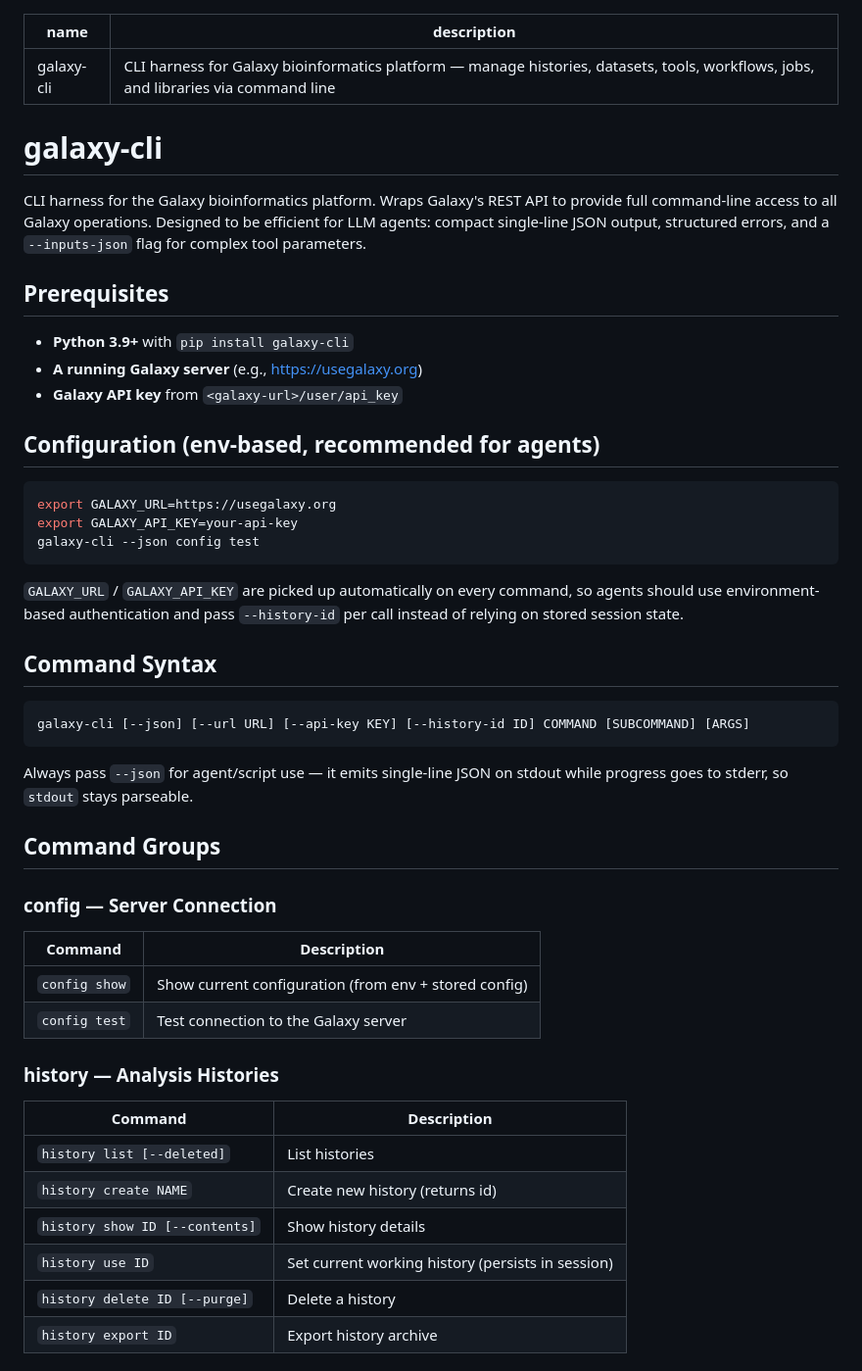
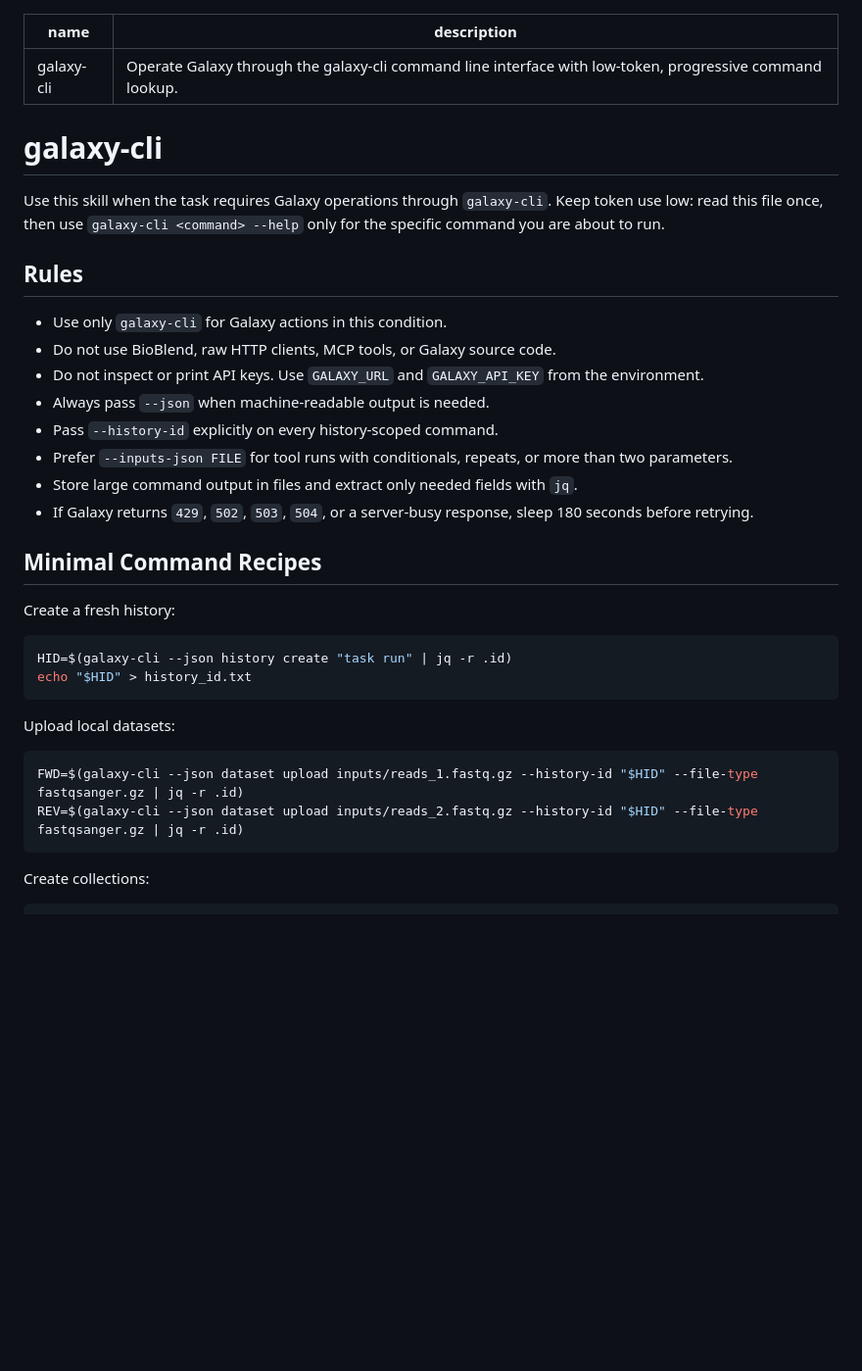
Before and after one commit to qchiujunhao/galaxy-cli, a Markdown page: galaxy_cli/skills/SKILL.md, the part around one of its changes. Shown at 98% size. GitHub-like rendering; blank space fills up the shorter version.

````diff
--- a/galaxy_cli/skills/SKILL.md
+++ b/galaxy_cli/skills/SKILL.md
@@ -1,57 +1,43 @@
 ---
 name: "galaxy-cli"
-description: "CLI harness for Galaxy bioinformatics platform — manage histories, datasets, tools, workflows, jobs, and libraries via command line"
+description: "Operate Galaxy through the galaxy-cli command line interface with low-token, progressive command lookup."
 ---
 
 # galaxy-cli
 
-CLI harness for the Galaxy bioinformatics platform. Wraps Galaxy's REST API to
-provide full command-line access to all Galaxy operations. Designed to be
-efficient for LLM agents: compact single-line JSON output, structured errors,
-and a `--inputs-json` flag for complex tool parameters.
+Use this skill when the task requires Galaxy operations through `galaxy-cli`.
+Keep token use low: read this file once, then use `galaxy-cli <command> --help`
+only for the specific command you are about to run.
 
-## Prerequisites
+## Rules
 
-- **Python 3.9+** with `pip install galaxy-cli`
-- **A running Galaxy server** (e.g., https://usegalaxy.org)
-- **Galaxy API key** from `<galaxy-url>/user/api_key`
+- Use only `galaxy-cli` for Galaxy actions in this condition.
+- Do not use BioBlend, raw HTTP clients, MCP tools, or Galaxy source code.
+- Do not inspect or print API keys. Use `GALAXY_URL` and `GALAXY_API_KEY` from
+  the environment.
+- Always pass `--json` when machine-readable output is needed.
+- Pass `--history-id` explicitly on every history-scoped command.
+- Prefer `--inputs-json FILE` for tool runs with conditionals, repeats, or more
+  than two parameters.
+- Store large command output in files and extract only needed fields with `jq`.
+- If Galaxy returns `429`, `502`, `503`, `504`, or a server-busy response, sleep
+  180 seconds before retrying.
 
-## Configuration (env-based, recommended for agents)
+## Minimal Command Recipes
+
+Create a fresh history:
 
 ```bash
-export GALAXY_URL=https://usegalaxy.org
-export GALAXY_API_KEY=your-api-key
-galaxy-cli --json config test
+HID=$(galaxy-cli --json history create "task run" | jq -r .id)
+echo "$HID" > history_id.txt
 ```
 
-`GALAXY_URL` / `GALAXY_API_KEY` are picked up automatically on every command, so
-agents should use environment-based authentication and pass `--history-id` per
-call instead of relying on stored session state.
+Upload local datasets:
 
-## Command Syntax
-
-```
-galaxy-cli [--json] [--url URL] [--api-key KEY] [--history-id ID] COMMAND [SUBCOMMAND] [ARGS]
+```bash
+FWD=$(galaxy-cli --json dataset upload inputs/reads_1.fastq.gz --history-id "$HID" --file-type fastqsanger.gz | jq -r .id)
+REV=$(galaxy-cli --json dataset upload inputs/reads_2.fastq.gz --history-id "$HID" --file-type fastqsanger.gz | jq -r .id)
 ```
 
-Always pass `--json` for agent/script use — it emits single-line JSON on stdout
-while progress goes to stderr, so `stdout` stays parseable.
+Create collections:
 
-## Command Groups
-
-### config — Server Connection
-| Command | Description |
-|---------|-------------|
-| `config show` | Show current configuration (from env + stored config) |
-| `config test` | Test connection to the Galaxy server |
-
-### history — Analysis Histories
-| Command | Description |
-|---------|-------------|
-| `history list [--deleted]` | List histories |
-| `history create NAME` | Create new history (returns id) |
-| `history show ID [--contents]` | Show history details |
-| `history use ID` | Set current working history (persists in session) |
-| `history delete ID [--purge]` | Delete a history |
-| `history export ID` | Export history archive |
-
````
Also changed, not shown: other parts of galaxy_cli/skills/SKILL.md (+32 -168 lines).
